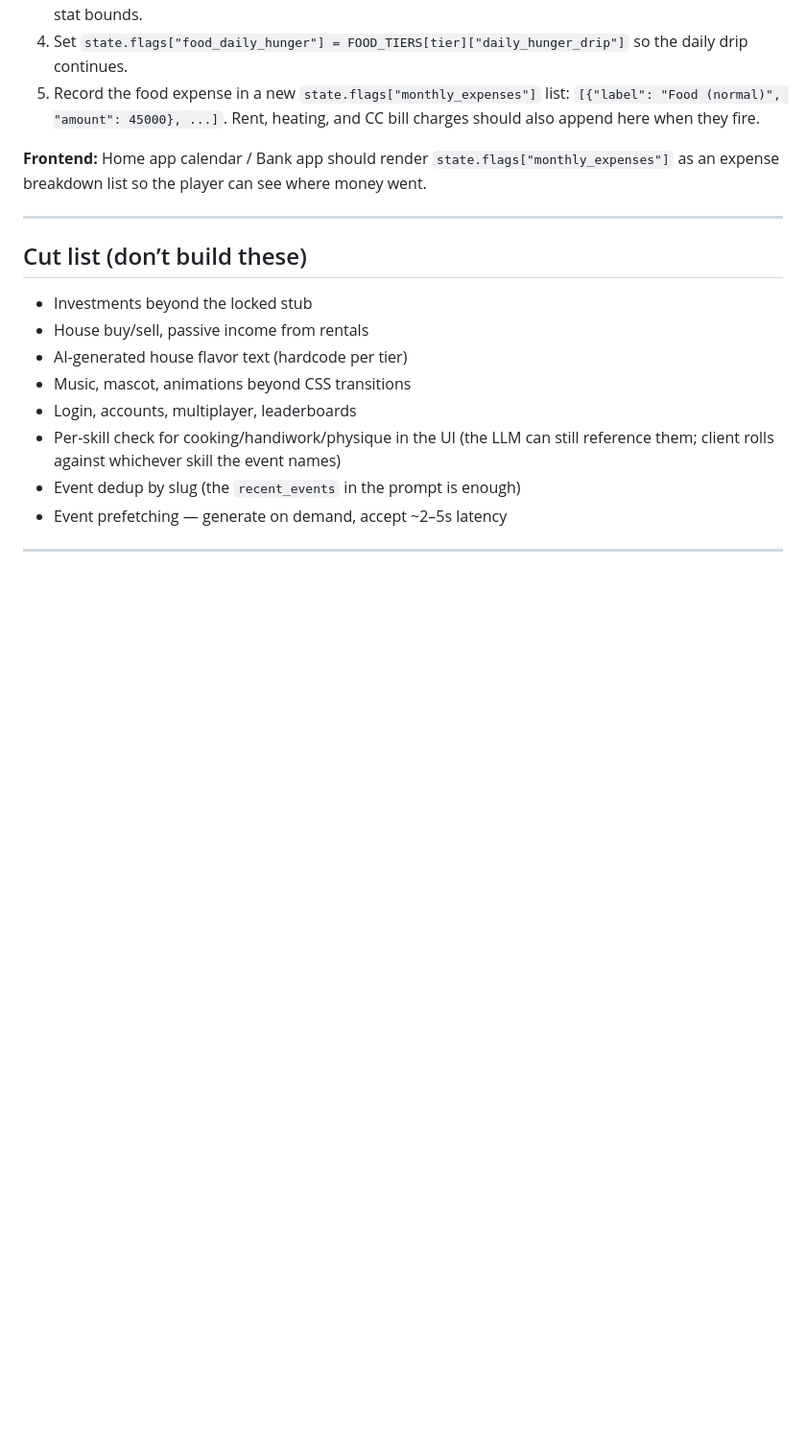
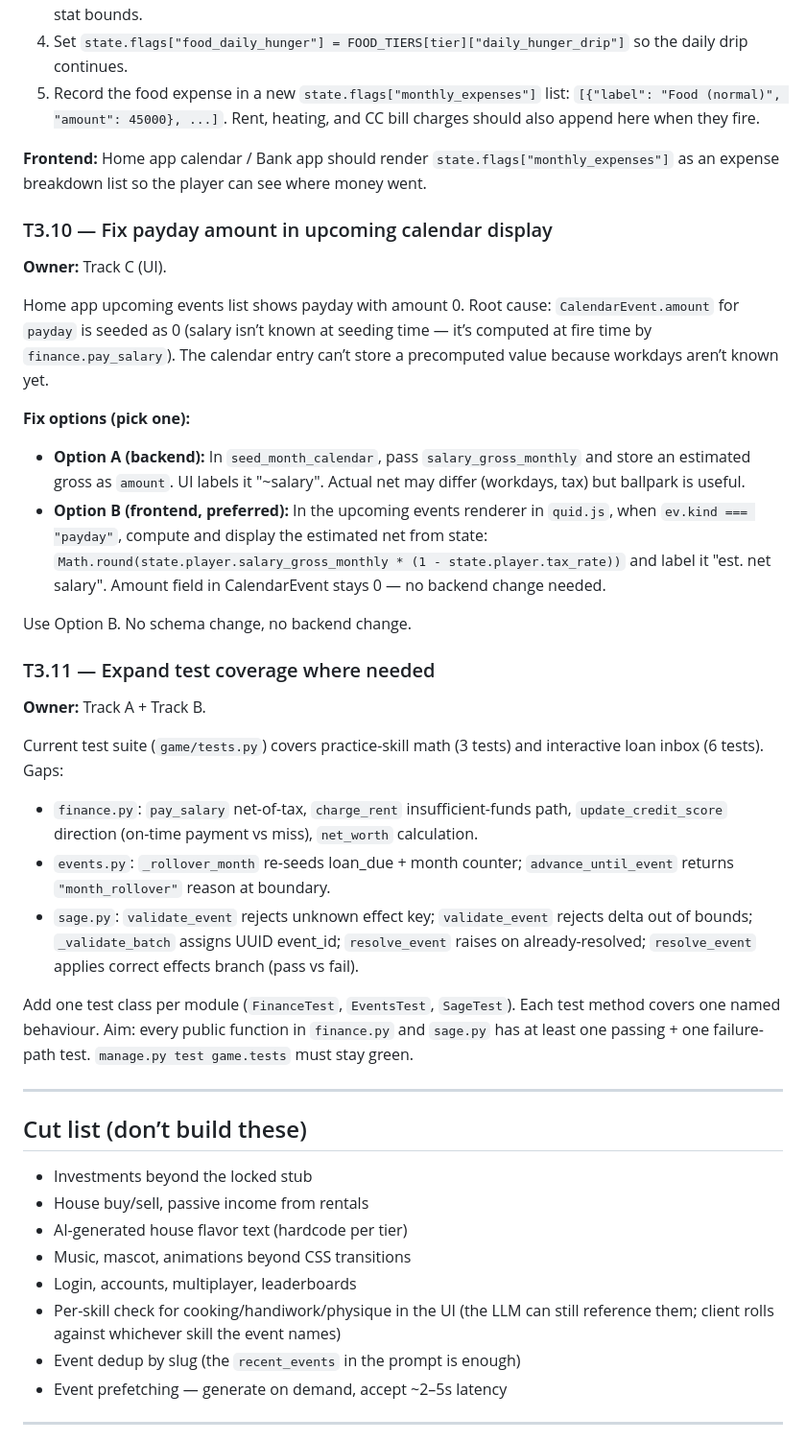
Before and after one commit to Pobulus/quid, a Markdown page: agent/TASKS.md, the part around the change. Shown at 96% size. GitHub-like rendering; blank space fills up the shorter version.

Commit message:
More tasks

```diff
--- a/agent/TASKS.md
+++ b/agent/TASKS.md
@@ -425,6 +425,31 @@ Currently `/api/set-budget` only stores values in `flags` — no money is deduct
 
 **Frontend:** Home app calendar / Bank app should render `state.flags["monthly_expenses"]` as an expense breakdown list so the player can see where money went.
 
+### T3.10 — Fix payday amount in upcoming calendar display
+
+**Owner:** Track C (UI).
+
+Home app upcoming events list shows payday with amount 0. Root cause: `CalendarEvent.amount` for `payday` is seeded as 0 (salary isn’t known at seeding time — it’s computed at fire time by `finance.pay_salary`). The calendar entry can’t store a precomputed value because workdays aren’t known yet.
+
+**Fix options (pick one):**
+
+- **Option A (backend):** In `seed_month_calendar`, pass `salary_gross_monthly` and store an estimated gross as `amount`. UI labels it "~salary". Actual net may differ (workdays, tax) but ballpark is useful.
+- **Option B (frontend, preferred):** In the upcoming events renderer in `quid.js`, when `ev.kind === "payday"`, compute and display the estimated net from state: `Math.round(state.player.salary_gross_monthly * (1 - state.player.tax_rate))` and label it "est. net salary". Amount field in CalendarEvent stays 0 — no backend change needed.
+
+Use Option B. No schema change, no backend change.
+
+### T3.11 — Expand test coverage where needed
+
+**Owner:** Track A + Track B.
+
+Current test suite (`game/tests.py`) covers practice-skill math (3 tests) and interactive loan inbox (6 tests). Gaps:
+
+- `finance.py`: `pay_salary` net-of-tax, `charge_rent` insufficient-funds path, `update_credit_score` direction (on-time payment vs miss), `net_worth` calculation.
+- `events.py`: `_rollover_month` re-seeds loan_due + month counter; `advance_until_event` returns `"month_rollover"` reason at boundary.
+- `sage.py`: `validate_event` rejects unknown effect key; `validate_event` rejects delta out of bounds; `_validate_batch` assigns UUID event_id; `resolve_event` raises on already-resolved; `resolve_event` applies correct effects branch (pass vs fail).
+
+Add one test class per module (`FinanceTest`, `EventsTest`, `SageTest`). Each test method covers one named behaviour. Aim: every public function in `finance.py` and `sage.py` has at least one passing + one failure-path test. `manage.py test game.tests` must stay green.
+
 -----
 
 ## Cut list (don’t build these)
```
